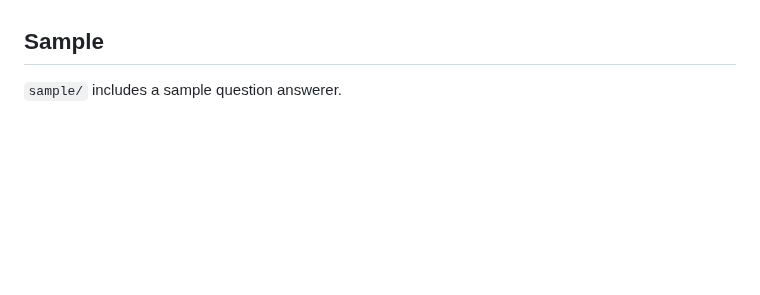
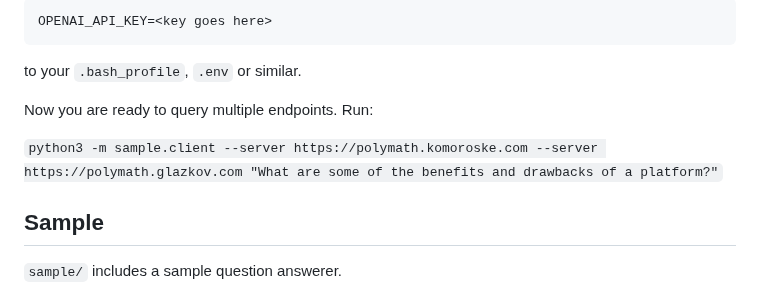
Before and after one commit to dglazkov/polymath, a Markdown page: README.md, the part around one of its changes. Rendered like a GitHub page; blank space fills up the shorter version.

Commit message:
Clean up the getting started of the README.

````diff
--- a/README.md
+++ b/README.md
@@ -15,3 +93,12 @@ answer the question.
+```
+OPENAI_API_KEY=<key goes here>
+```
+
+to your `.bash_profile`, `.env` or similar.
+
+Now you are ready to query multiple endpoints. Run:
+
+`python3 -m sample.client --server https://polymath.komoroske.com --server https://polymath.glazkov.com "What are some of the benefits and drawbacks of a platform?"`
 
 ## Sample
 
````
Also changed, not shown: other parts of README.md (+87 -9 lines).
